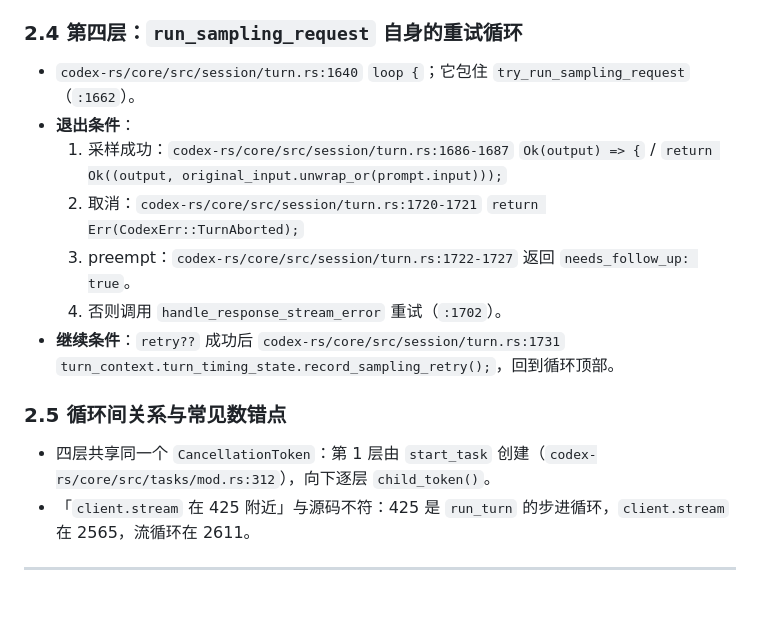
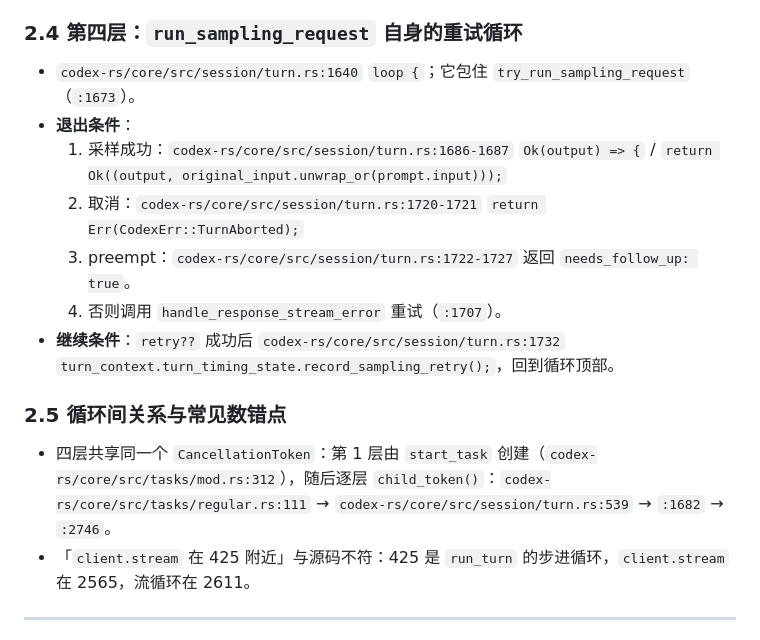
Before and after one commit to webaifei/multi-agent-architecture-notes, a Markdown page: docs/sources/codex-runtime.md, the part around the change. GitHub-like rendering; blank space fills up the shorter version.

```diff
--- a/docs/sources/codex-runtime.md
+++ b/docs/sources/codex-runtime.md
@@ -117,17 +117,17 @@
 
 ### 2.4 第四层：`run_sampling_request` 自身的重试循环
 
-- `codex-rs/core/src/session/turn.rs:1640` `loop {`；它包住 `try_run_sampling_request`（`:1662`）。
+- `codex-rs/core/src/session/turn.rs:1640` `loop {`；它包住 `try_run_sampling_request`（`:1673`）。
 - **退出条件**：
   1. 采样成功：`codex-rs/core/src/session/turn.rs:1686-1687` `Ok(output) => {` / `return Ok((output, original_input.unwrap_or(prompt.input)));`
   2. 取消：`codex-rs/core/src/session/turn.rs:1720-1721` `return Err(CodexErr::TurnAborted);`
   3. preempt：`codex-rs/core/src/session/turn.rs:1722-1727` 返回 `needs_follow_up: true`。
-  4. 否则调用 `handle_response_stream_error` 重试（`:1702`）。
-- **继续条件**：`retry??` 成功后 `codex-rs/core/src/session/turn.rs:1731` `turn_context.turn_timing_state.record_sampling_retry();`，回到循环顶部。
+  4. 否则调用 `handle_response_stream_error` 重试（`:1707`）。
+- **继续条件**：`retry??` 成功后 `codex-rs/core/src/session/turn.rs:1732` `turn_context.turn_timing_state.record_sampling_retry();`，回到循环顶部。
 
 ### 2.5 循环间关系与常见数错点
 
-- 四层共享同一个 `CancellationToken`：第 1 层由 `start_task` 创建（`codex-rs/core/src/tasks/mod.rs:312`），向下逐层 `child_token()`。
+- 四层共享同一个 `CancellationToken`：第 1 层由 `start_task` 创建（`codex-rs/core/src/tasks/mod.rs:312`），随后逐层 `child_token()`：`codex-rs/core/src/tasks/regular.rs:111` → `codex-rs/core/src/session/turn.rs:539` → `:1682` → `:2746`。
 - 「`client.stream` 在 425 附近」与源码不符：425 是 `run_turn` 的步进循环，`client.stream` 在 2565，流循环在 2611。
 
 ---
```
Also changed, not shown: docs/sources/codex.md (+14 -4 lines).
